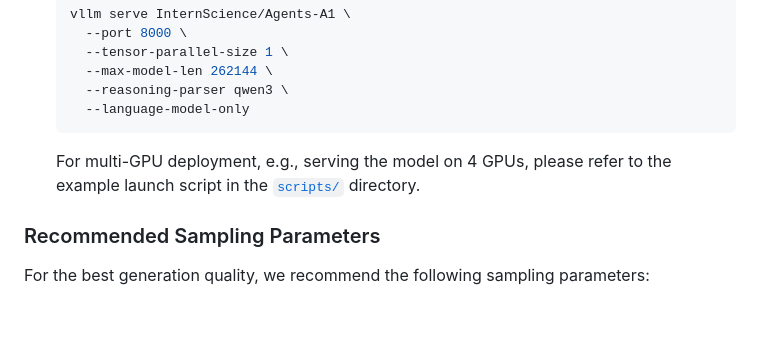
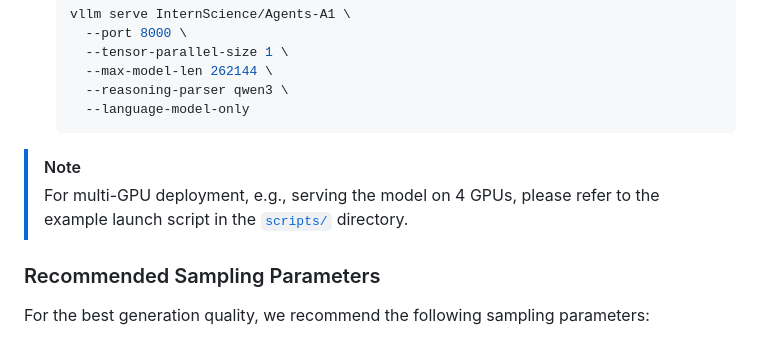
Before and after one commit to InternScience/Agents-A1, a Markdown page: README.md, the part around the change. Drawn GitHub-style; blank space fills up the shorter version.

````diff
--- a/README.md
+++ b/README.md
@@ -383,8 +383,8 @@ The following commands create API endpoints at `http://localhost:8000/v1`:
     --reasoning-parser qwen3 \
     --language-model-only
   ```
-
-  For multi-GPU deployment, e.g., serving the model on 4 GPUs, please refer to the example launch script in the [`scripts/`](./scripts) directory.
+> [!Note]
+> For multi-GPU deployment, e.g., serving the model on 4 GPUs, please refer to the example launch script in the [`scripts/`](./scripts) directory.
 
 ### Recommended Sampling Parameters
 
````
